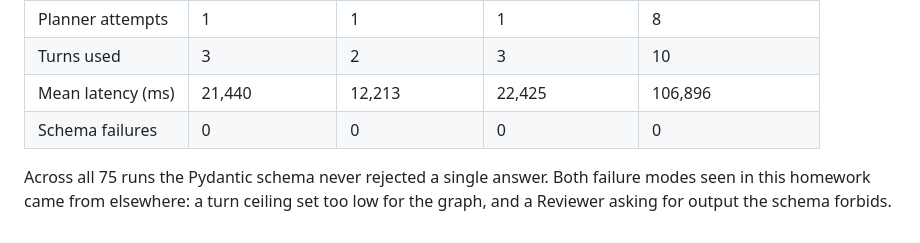
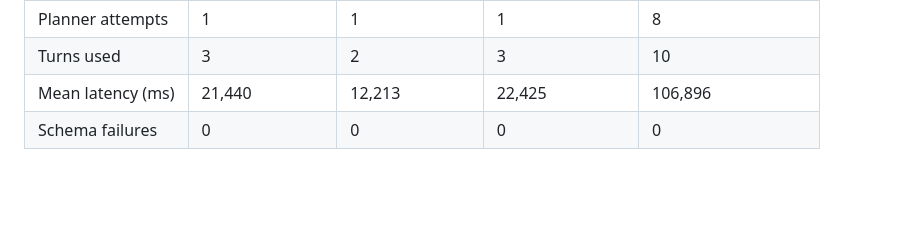
Before and after one commit to Kshitija-Shinde9/data260-6491, a Markdown page: reports/hw02/METRICS.md, the part around one of its changes. Rendered like a GitHub page; blank space fills up the shorter version.

```diff
--- a/reports/hw02/METRICS.md
+++ b/reports/hw02/METRICS.md
@@ -132,7 +116,3 @@ hides the symptom.
 | Turns used | 3 | 2 | 3 | 10 |
 | Mean latency (ms) | 21,440 | 12,213 | 22,425 | 106,896 |
 | Schema failures | 0 | 0 | 0 | 0 |
-
-Across all 75 runs the Pydantic schema never rejected a single answer. Both failure
-modes seen in this homework came from elsewhere: a turn ceiling set too low for the
-graph, and a Reviewer asking for output the schema forbids.
```
Also changed, not shown: other parts of reports/hw02/METRICS.md (+13 -29 lines).
